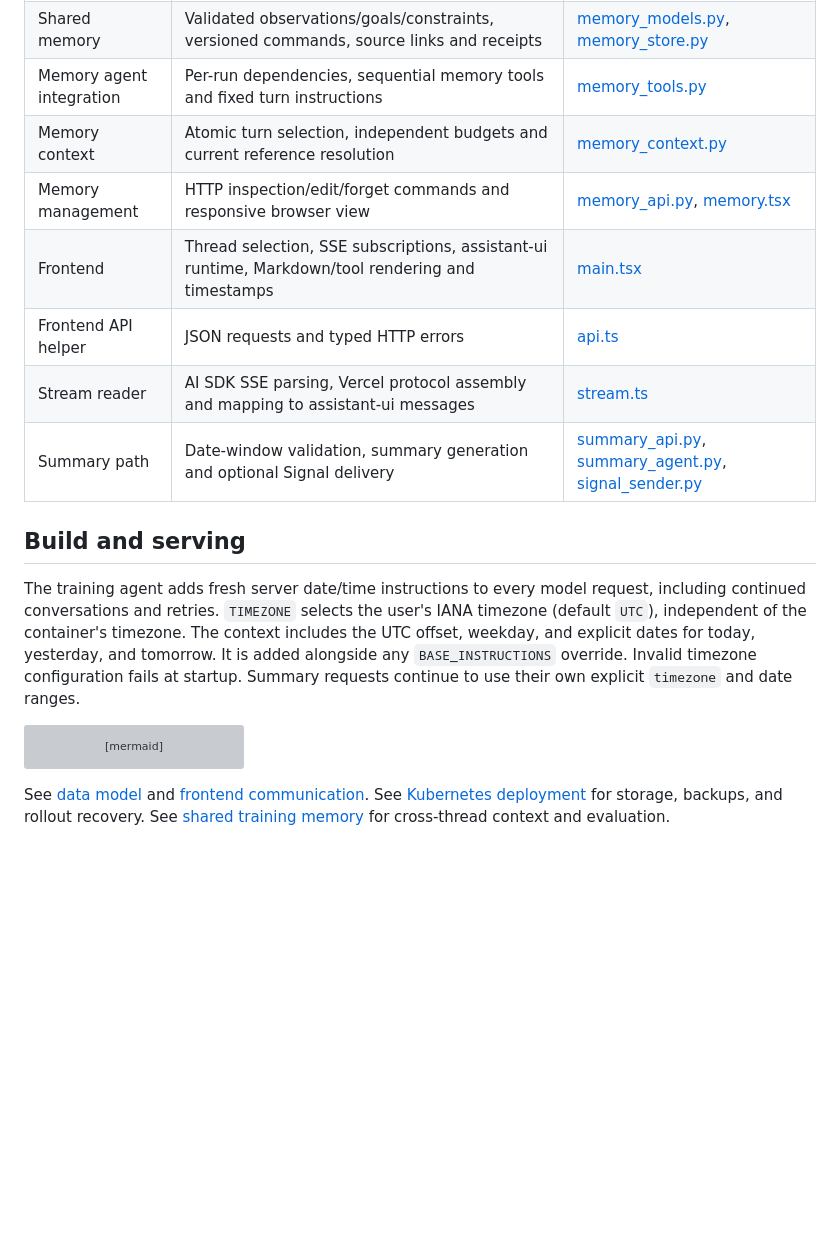
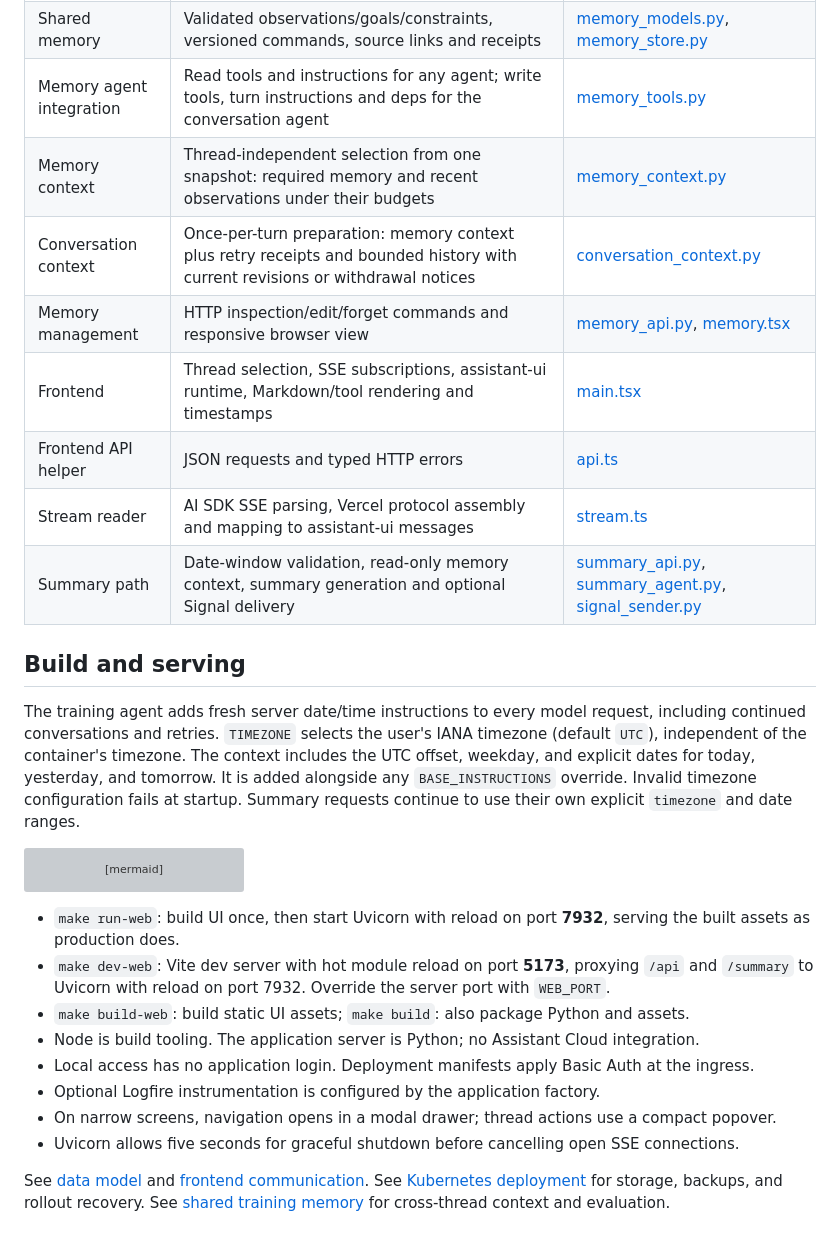
Before and after one commit to atorma/training-ai, a Markdown page: docs/application-components.md, the part around one of its changes. GitHub-like rendering; blank space fills up the shorter version; grey boxes are pictures that could not be loaded.

````diff
--- a/docs/application-components.md
+++ b/docs/application-components.md
@@ -40,13 +42,14 @@ flowchart TD
 | Live events | Replay active runs, notify connected browsers, send heartbeat comments | [conversation_events.py](../src/training_ai/conversation_events.py) |
 | Training agent | Model instructions and tools from the external MCP server | [training_agent.py](../src/training_ai/training_agent.py) |
 | Shared memory | Validated observations/goals/constraints, versioned commands, source links and receipts | [memory_models.py](../src/training_ai/memory_models.py), [memory_store.py](../src/training_ai/memory_store.py) |
-| Memory agent integration | Per-run dependencies, sequential memory tools and fixed turn instructions | [memory_tools.py](../src/training_ai/memory_tools.py) |
-| Memory context | Atomic turn selection, independent budgets and current reference resolution | [memory_context.py](../src/training_ai/memory_context.py) |
+| Memory agent integration | Read tools and instructions for any agent; write tools, turn instructions and deps for the conversation agent | [memory_tools.py](../src/training_ai/memory_tools.py) |
+| Memory context | Thread-independent selection from one snapshot: required memory and recent observations under their budgets | [memory_context.py](../src/training_ai/memory_context.py) |
+| Conversation context | Once-per-turn preparation: memory context plus retry receipts and bounded history with current revisions or withdrawal notices | [conversation_context.py](../src/training_ai/conversation_context.py) |
 | Memory management | HTTP inspection/edit/forget commands and responsive browser view | [memory_api.py](../src/training_ai/memory_api.py), [memory.tsx](../src/frontend/memory.tsx) |
 | Frontend | Thread selection, SSE subscriptions, assistant-ui runtime, Markdown/tool rendering and timestamps | [main.tsx](../src/frontend/main.tsx) |
 | Frontend API helper | JSON requests and typed HTTP errors | [api.ts](../src/frontend/api.ts) |
 | Stream reader | AI SDK SSE parsing, Vercel protocol assembly and mapping to assistant-ui messages | [stream.ts](../src/frontend/stream.ts) |
-| Summary path | Date-window validation, summary generation and optional Signal delivery | [summary_api.py](../src/training_ai/summary_api.py), [summary_agent.py](../src/training_ai/summary_agent.py), [signal_sender.py](../src/training_ai/signal_sender.py) |
+| Summary path | Date-window validation, read-only memory context, summary generation and optional Signal delivery | [summary_api.py](../src/training_ai/summary_api.py), [summary_agent.py](../src/training_ai/summary_agent.py), [signal_sender.py](../src/training_ai/signal_sender.py) |
 
 ## Build and serving
 
@@ -65,6 +68,17 @@ flowchart LR
     Assets --> Package[Python package / Docker image]
 ```
 
+- `make run-web`: build UI once, then start Uvicorn with reload on port **7932**, serving the
+  built assets as production does.
+- `make dev-web`: Vite dev server with hot module reload on port **5173**, proxying `/api` and
+  `/summary` to Uvicorn with reload on port 7932. Override the server port with `WEB_PORT`.
+- `make build-web`: build static UI assets; `make build`: also package Python and assets.
+- Node is build tooling. The application server is Python; no Assistant Cloud integration.
+- Local access has no application login. Deployment manifests apply Basic Auth at the ingress.
+- Optional Logfire instrumentation is configured by the application factory.
+- On narrow screens, navigation opens in a modal drawer; thread actions use a compact popover.
+- Uvicorn allows five seconds for graceful shutdown before cancelling open SSE connections.
+
 See [data model](data-model.md) and [frontend communication](frontend-backend.md).
 See [Kubernetes deployment](kubernetes-deployment.md) for storage, backups, and rollout recovery.
 See [shared training memory](shared-training-memory.md) for cross-thread context and evaluation.
````
Also changed, not shown: other parts of docs/application-components.md (+3 -1 lines), docs/data-model.md (+7 -6 lines), docs/shared-training-memory.md (+107 -120 lines).
